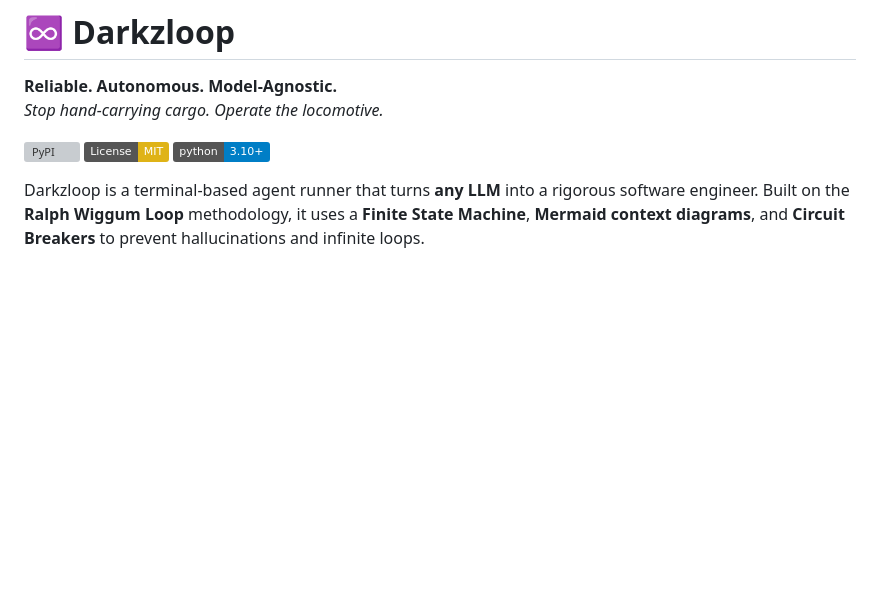
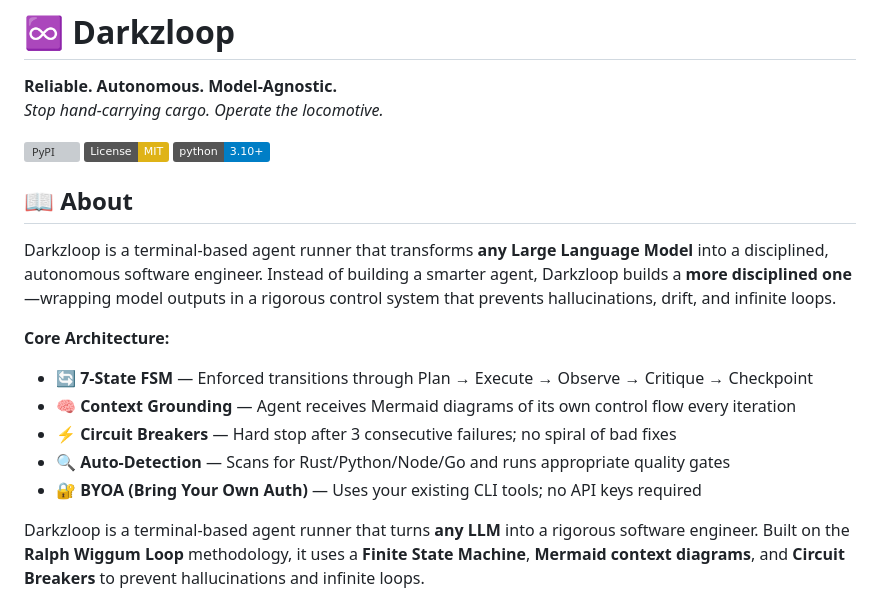
Before and after one commit to darkzOGx/darkzloop, a Markdown page: README.md, the part around the change. Rendered like a GitHub page; badges without logos; blank space fills up the shorter version; grey boxes are pictures that could not be loaded.

Commit message:
docs: add About section to README

```diff
--- a/README.md
+++ b/README.md
@@ -6,6 +6,17 @@
 [![PyPI](https://img.shields.io/pypi/v/darkzloop)](https://pypi.org/project/darkzloop/)
 [![License: MIT](https://img.shields.io/badge/License-MIT-yellow.svg)](https://opensource.org/licenses/MIT)
 [![Python 3.10+](https://img.shields.io/badge/python-3.10+-blue.svg)](https://www.python.org/downloads/)
+
+## 📖 About
+
+Darkzloop is a terminal-based agent runner that transforms **any Large Language Model** into a disciplined, autonomous software engineer. Instead of building a smarter agent, Darkzloop builds a **more disciplined one**—wrapping model outputs in a rigorous control system that prevents hallucinations, drift, and infinite loops.
+
+**Core Architecture:**
+- 🔄 **7-State FSM** — Enforced transitions through Plan → Execute → Observe → Critique → Checkpoint
+- 🧠 **Context Grounding** — Agent receives Mermaid diagrams of its own control flow every iteration
+- ⚡ **Circuit Breakers** — Hard stop after 3 consecutive failures; no spiral of bad fixes
+- 🔍 **Auto-Detection** — Scans for Rust/Python/Node/Go and runs appropriate quality gates
+- 🔐 **BYOA (Bring Your Own Auth)** — Uses your existing CLI tools; no API keys required
 
 Darkzloop is a terminal-based agent runner that turns **any LLM** into a rigorous software engineer. Built on the **Ralph Wiggum Loop** methodology, it uses a **Finite State Machine**, **Mermaid context diagrams**, and **Circuit Breakers** to prevent hallucinations and infinite loops.
 
```
